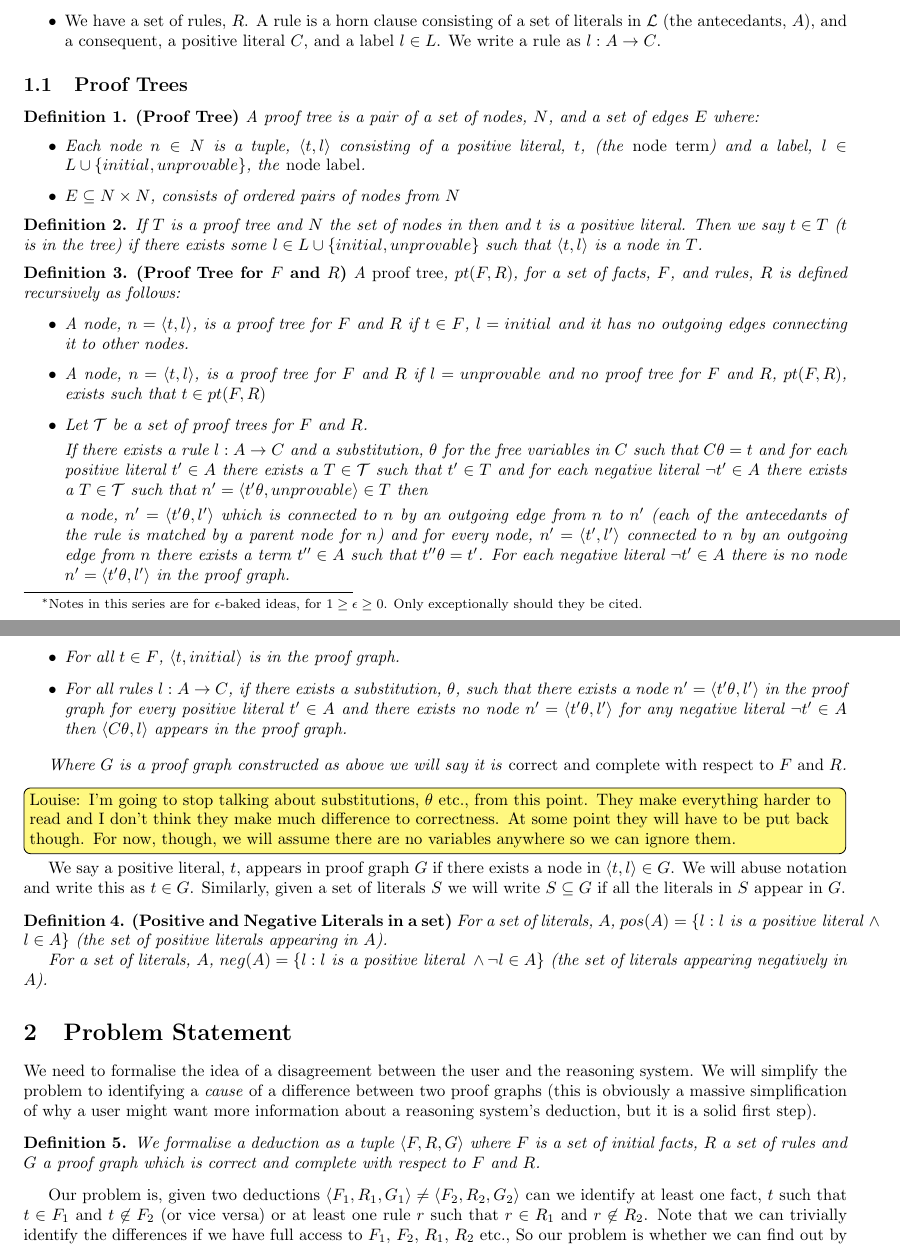
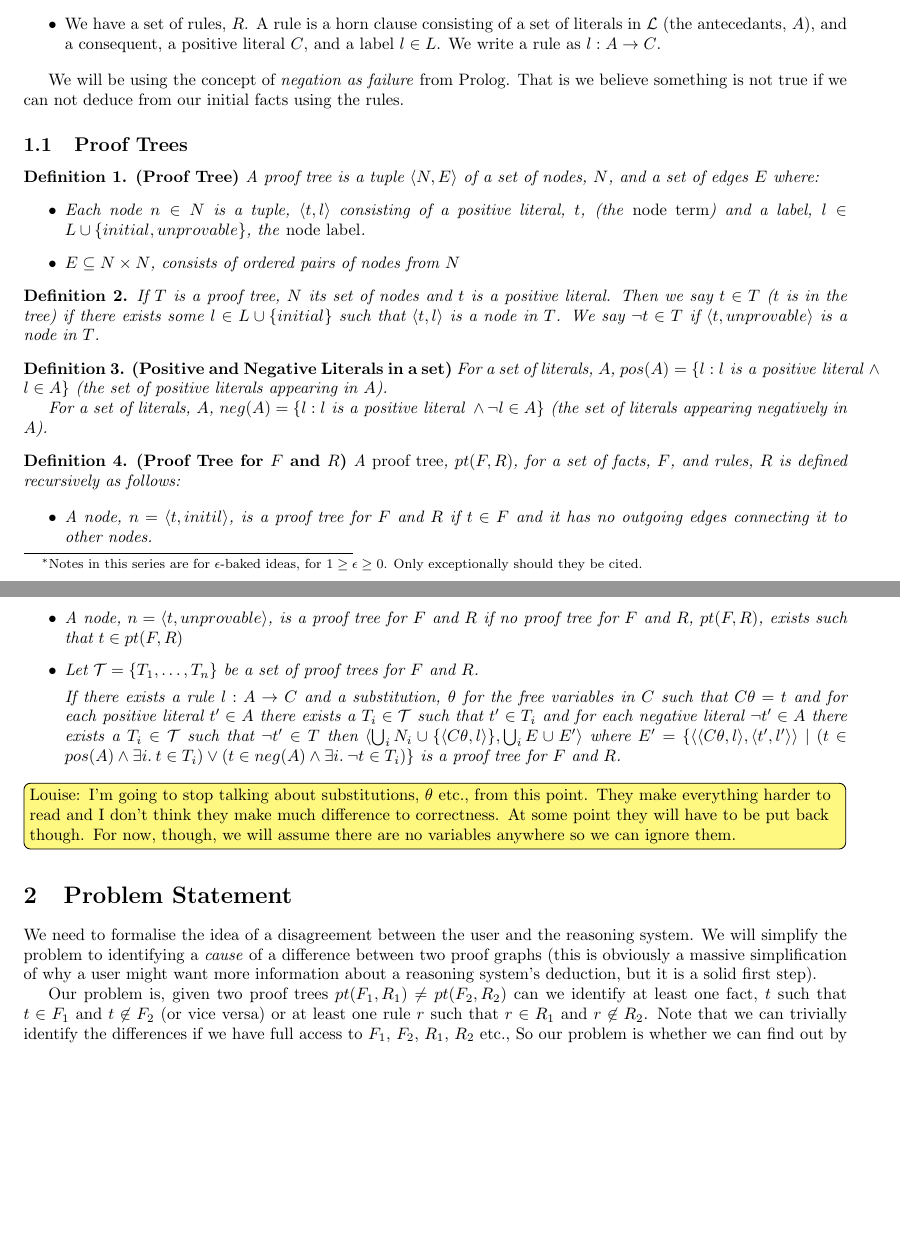
Before and after one commit to louiseadennis/bluebook, a LaTeX book (bluebook5.tex): two parts of pages 1 and 2 of 6, joined at a grey line, cut so that both start at the same text, the shorter picture padded with empty space. Compiled offline with pdfLaTeX.

Commit message:
More work.

```diff
--- a/bluebook5.tex
+++ b/bluebook5.tex
@@ -52,11 +52,12 @@ We have some language of terms, ${\cal L}$, defined in a standard way.
 \item We have a set of rules, $R$.  A rule is a horn clause consisting of a set of literals in ${\cal L}$ (the antecedants, $A$), and a consequent, a positive literal $C$, and a label $l \in L$.  We write a rule as $\drule{l}{A}{C}$.
 \end{itemize}
 
+We will be using the concept of \emph{negation as failure} from Prolog.  That is we believe something is not true if we can not deduce from our initial facts using the rules.
 
 \subsection{Proof Trees}
 
 \begin{definition}{\bf (Proof Tree)}
-A proof tree is a pair of a set of nodes, $N$, and a set of edges $E$ where:
+A proof tree is a tuple $\langle N, E \rangle$ of a set of nodes, $N$, and a set of edges $E$ where:
 \begin{itemize}
 \item Each node $n \in N$ is a tuple, $\langle t, l\rangle$ consisting of a positive literal, $t$, (the \emph{node term}) and a label, $l \in L \cup \{initial, unprovable\}$, the \emph{node label}.
 \item $E \subseteq N \times N$, consists of ordered pairs of nodes from $N$
@@ -65,30 +66,8 @@ A proof tree is a pair of a set of nodes, $N$, and a set of edges $E$ where:
 
 
 \begin{definition}
-If $T$ is a proof tree and $N$ the set of nodes in then and $t$ is a positive literal.  Then we say $t \in T$ ($t$ is in the tree) if there exists some $l \in L \cup \{initial, unprovable\}$ such that $\langle t, l \rangle$ is a node in $T$.
+If $T$ is a proof tree, $N$ its set of nodes and $t$ is a positive literal.  Then we say $t \in T$ ($t$ is in the tree) if there exists some $l \in L \cup \{initial\}$ such that $\langle t, l \rangle$ is a node in $T$.  We say $\neg t \in T$ if $\langle t, unprovable \rangle$ is a node in $T$.
 \end{definition}
-
-\begin{definition}{\bf (Proof Tree for $F$ and $R$)}
-A \emph{proof tree}, $\pt{F}{R}$, for a set of facts, $F$, and rules, $R$ is defined recursively as follows:
-
-\begin{itemize}
-\item A node, $n = \langle t, l\rangle$, is a proof tree for $F$ and $R$ if $t \in F$, $l = initial$ and it has no outgoing edges connecting it to other nodes.
-\item A node, $n = \langle t, l\rangle$, is a proof tree for $F$ and $R$ if $l = unprovable$ and no proof tree for $F$ and $R$, $pt(F, R)$, exists such that $t \in pt(F, R)$
-\item Let ${\cal T}$ be a set of proof trees for $F$ and $R$.
-
-If there exists a rule $\drule{l}{A}{C}$ and a substitution, $\theta$ for the free variables in $C$ such that $C\theta = t$ and for each positive literal $t' \in A$ there exists a $T \in {\cal T}$ such that $t' \in T$ and for each negative literal $\neg t' \in A$ there exists a $T \in {\cal T}$ such that $n' = \langle t'\theta, unprovable \rangle \in T$ then
-
-a node, $n' = \langle t'\theta, l'\rangle$ which is connected to $n$ by an outgoing edge from $n$ to $n'$ (each of the antecedants of the rule is matched by a parent node for $n$) and for every node, $n' = \langle t', l'\rangle$ connected to $n$ by an outgoing edge from $n$ there exists a term $t'' \in A$ such that $t''\theta = t'$.  For each negative literal $\neg t' \in A$ there is no node $n' = \langle t'\theta, l'\rangle$ in the proof graph.
-\item For all $t \in F$, $\langle t, initial \rangle$ is in the proof graph.
-\item For all rules $\drule{l}{A}{C}$, if there exists a substitution, $\theta$, such that there exists a node $n' = \langle t'\theta, l'\rangle$ in the proof graph for every positive literal $t' \in A$ and there exists no node  $n' = \langle t'\theta, l'\rangle$ for any negative literal $\neg t' \in A$ then $\langle C\theta, l\rangle$ appears in the proof graph.
-\end{itemize}
-
-Where $G$ is a proof graph constructed as above we will say it is \emph{correct and complete with respect to $F$ and $R$}.
-\end{definition}
-
-\louiseinline{I'm going to stop talking about substitutions, $\theta$ etc., from this point.  They make everything harder to read and I don't think they make much difference to correctness.  At some point they will have to be put back though.  For now, though, we will assume there are no variables anywhere so we can ignore them.}
-
-We say a positive literal, $t$, appears in proof graph $G$ if there exists a node in $\langle t, l\rangle \in G$. We will abuse notation and write this as $t \in G$.  Similarly, given a set of literals $S$ we will write $S \subseteq G$ if all the literals in $S$ appear in $G$.
 
 \begin{definition}{\bf (Positive and Negative Literals in a set)}
 For a set of literals, $A$, $pos(A) = \{l: l \text{ is a positive literal } \wedge l \in A\}$ (the set of positive literals appearing in $A$).
@@ -96,16 +75,29 @@ For a set of literals, $A$, $pos(A) = \{l: l \text{ is a positive literal } \wed
 For a set of literals, $A$, $neg(A) = \{l: l \text{ is a positive literal } \wedge \neg l \in A\}$ (the set of literals appearing negatively in $A$).
 \end{definition}
 
+\begin{definition}{\bf (Proof Tree for $F$ and $R$)}
+A \emph{proof tree}, $\pt{F}{R}$, for a set of facts, $F$, and rules, $R$ is defined recursively as follows:
+
+\begin{itemize}
+\item A node, $n = \langle t, initil\rangle$, is a proof tree for $F$ and $R$ if $t \in F$ and it has no outgoing edges connecting it to other nodes.
+\item A node, $n = \langle t, unprovable\rangle$, is a proof tree for $F$ and $R$ if no proof tree for $F$ and $R$, $pt(F, R)$, exists such that $t \in pt(F, R)$
+\item Let ${\cal T} = \{T_1, \ldots, T_n\}$ be a set of proof trees for $F$ and $R$.
+
+  If there exists a rule $\drule{l}{A}{C}$ and a substitution, $\theta$ for the free variables in $C$ such that $C\theta = t$ and for each positive literal $t' \in A$ there exists a $T_i \in {\cal T}$ such that $t' \in T_i$ and for each negative literal $\neg t' \in A$ there exists a $T_i \in {\cal T}$ such that $\neg t' \in T$ then $\langle \bigcup_i N_i \cup \{\langle C\theta, l \rangle\}, \bigcup_i E \cup E'\rangle$ where $E' = \{\langle \langle C\theta, l \rangle, \langle t', l' \rangle \rangle \mid (t \in pos(A) \wedge \exists i. \: t \in T_i) \vee (t \in neg(A) \wedge \exists i. \: \neg t \in T_i) \}$ is a proof tree for $F$ and $R$.
+
+\end{itemize}
+\end{definition}
+
+\louiseinline{I'm going to stop talking about substitutions, $\theta$ etc., from this point.  They make everything harder to read and I don't think they make much difference to correctness.  At some point they will have to be put back though.  For now, though, we will assume there are no variables anywhere so we can ignore them.}
+
+
+
 
 \section{Problem Statement}
 
 We need to formalise the idea of a disagreement between the user and the reasoning system.  We will simplify the problem to identifying a \emph{cause} of a difference between two proof graphs (this is obviously a massive simplification of why a user might want more information about a reasoning system's deduction, but it is a solid first step).
 
-\begin{definition}
-We formalise a deduction as a tuple $\langle F, R, G\rangle$ where $F$ is a set of initial facts, $R$ a set of rules and $G$ a proof graph which is correct and complete with respect to $F$ and $R$.
-\end{definition}
-
-Our problem is, given two deductions $\langle F_1, R_1, G_1\rangle \neq \langle F_2, R_2, G_2\rangle$ can we identify at least one fact, $t$ such that $t \in F_1$ and $t \not\in F_2$ (or vice versa) or at least one rule $r$ such that $r \in R_1$ and $r\not\in R_2$.  Note that we can trivially identify the differences if we have full access to $F_1$, $F_2$, $R_1$, $R_2$ etc., So our problem is whether we can find out by an incremental dialogue process where the starting information is simply one node, $n_{\mathit{diff}}$ that appears in $G_1$ and not in $G_2$ (or vice versa) and where we know no other information about the deductions.
+Our problem is, given two proof trees $\pt{F_1}{R_1} \neq \pt{F_2}{R_2}$ can we identify at least one fact, $t$ such that $t \in F_1$ and $t \not\in F_2$ (or vice versa) or at least one rule $r$ such that $r \in R_1$ and $r\not\in R_2$.  Note that we can trivially identify the differences if we have full access to $F_1$, $F_2$, $R_1$, $R_2$ etc., So our problem is whether we can find out by an incremental dialogue process where the starting information is simply one node, $n_{\mathit{diff}}$ that appears in $G_1$ and not in $G_2$ (or vice versa) and where we know no other information about the deductions.
 
 
 \section{A Dialogue}
```
Also changed, not shown: bluebook5.tex (2 more changed lines).
